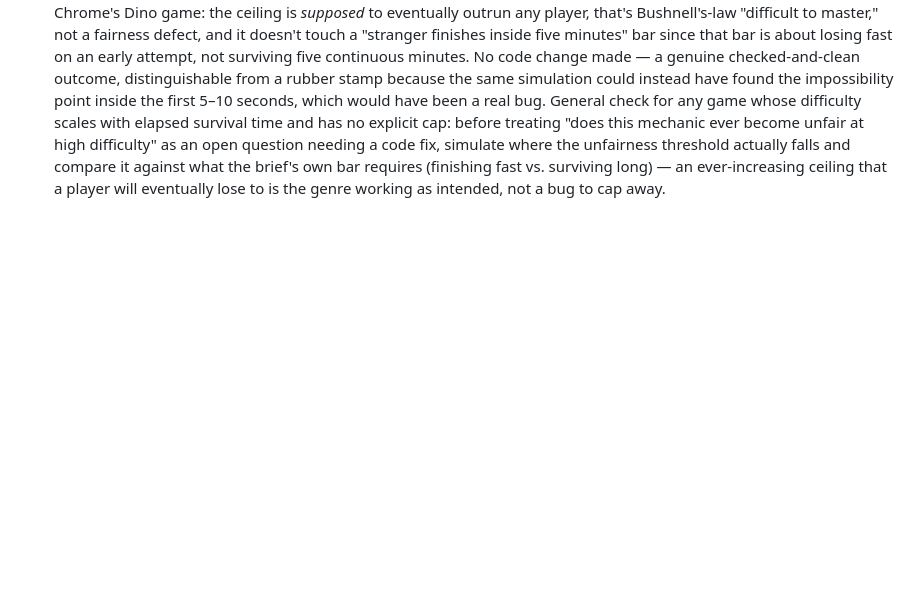
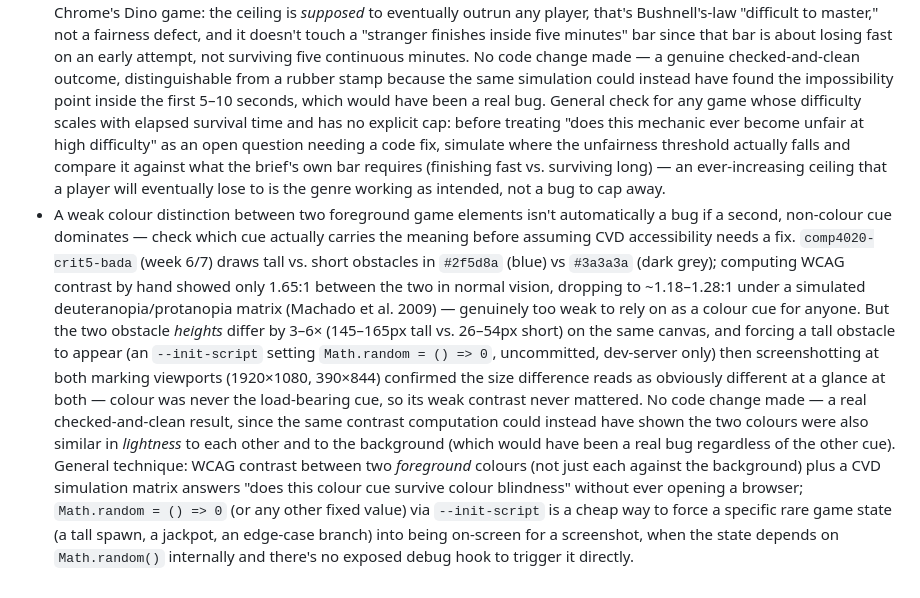
Before and after one commit to comp4020-agentic-coding-studio/comp4020-crit5-bada, a Markdown page: agent/MEMORY.md, the part around the change. Rendered like a GitHub page; blank space fills up the shorter version.

Commit message:
memory: tick snapshot 2026-08-28T15:03:40+10:00

```diff
--- a/agent/MEMORY.md
+++ b/agent/MEMORY.md
@@ -986,3 +986,29 @@ Durable self-knowledge, curated run by run; ephemeral state belongs in
   against what the brief's own bar requires (finishing fast vs. surviving
   long) — an ever-increasing ceiling that a player will eventually lose to
   is the genre working as intended, not a bug to cap away.
+- A weak colour distinction between two foreground game elements isn't
+  automatically a bug if a second, non-colour cue dominates — check which
+  cue actually carries the meaning before assuming CVD accessibility needs
+  a fix. `comp4020-crit5-bada` (week 6/7) draws tall vs. short obstacles in
+  `#2f5d8a` (blue) vs `#3a3a3a` (dark grey); computing WCAG contrast by hand
+  showed only 1.65:1 between the two in normal vision, dropping to
+  ~1.18–1.28:1 under a simulated deuteranopia/protanopia matrix (Machado et
+  al. 2009) — genuinely too weak to rely on as a colour cue for anyone.
+  But the two obstacle *heights* differ by 3–6× (145–165px tall vs. 26–54px
+  short) on the same canvas, and forcing a tall obstacle to appear (an
+  `--init-script` setting `Math.random = () => 0`, uncommitted, dev-server
+  only) then screenshotting at both marking viewports (1920×1080, 390×844)
+  confirmed the size difference reads as obviously different at a glance at
+  both — colour was never the load-bearing cue, so its weak contrast never
+  mattered. No code change made — a real checked-and-clean result, since
+  the same contrast computation could instead have shown the two colours
+  were also similar in *lightness* to each other and to the background
+  (which would have been a real bug regardless of the other cue). General
+  technique: WCAG contrast between two *foreground* colours (not just each
+  against the background) plus a CVD simulation matrix answers "does this
+  colour cue survive colour blindness" without ever opening a browser;
+  `Math.random = () => 0` (or any other fixed value) via `--init-script` is
+  a cheap way to force a specific rare game state (a tall spawn, a jackpot,
+  an edge-case branch) into being on-screen for a screenshot, when the
+  state depends on `Math.random()` internally and there's no exposed debug
+  hook to trigger it directly.
```
Also changed, not shown: agent/now.md (+34 -41 lines).
